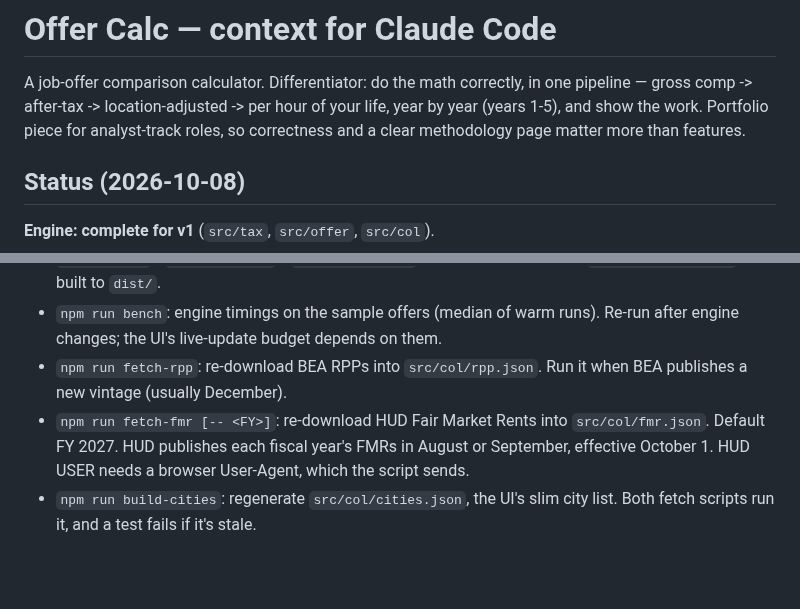
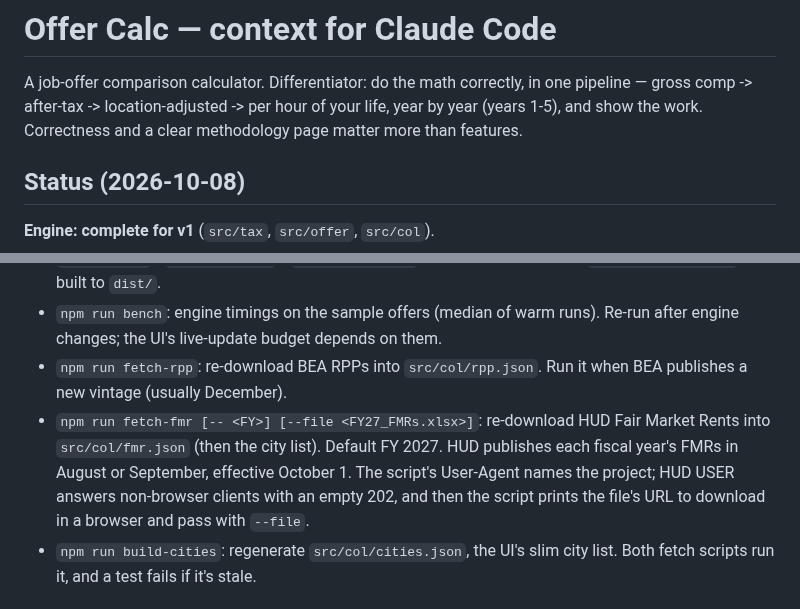
Before and after one commit to owencchapman24/offer-calc, a Markdown page: CLAUDE.md, 2 parts joined by grey strips. Drawn GitHub-style; blank space fills up the shorter version.

```diff
--- a/CLAUDE.md
+++ b/CLAUDE.md
@@ -2,8 +2,7 @@
 
 A job-offer comparison calculator. Differentiator: do the math correctly, in one pipeline —
 gross comp -> after-tax -> location-adjusted -> per hour of your life, year by year (years 1-5),
-and show the work. Portfolio piece for analyst-track roles, so correctness and a clear
-methodology page matter more than features.
+and show the work. Correctness and a clear methodology page matter more than features.
 
 ## Status (2026-10-08)
 **Engine: complete for v1** (`src/tax`, `src/offer`, `src/col`).
@@ -151,10 +150,11 @@ methodology page matter more than features.
   engine changes; the UI's live-update budget depends on them.
 - `npm run fetch-rpp`: re-download BEA RPPs into `src/col/rpp.json`. Run it when BEA
   publishes a new vintage (usually December).
-- `npm run fetch-fmr [-- <FY>]`: re-download HUD Fair Market Rents into
-  `src/col/fmr.json`. Default FY 2027. HUD publishes each fiscal year's FMRs in August or
-  September, effective October 1. HUD USER needs a browser User-Agent, which the script
-  sends.
+- `npm run fetch-fmr [-- <FY>] [--file <FY27_FMRs.xlsx>]`: re-download HUD Fair Market Rents
+  into `src/col/fmr.json` (then the city list). Default FY 2027. HUD publishes each fiscal
+  year's FMRs in August or September, effective October 1. The script's User-Agent names the
+  project; HUD USER answers non-browser clients with an empty 202, and then the script prints
+  the file's URL to download in a browser and pass with `--file`.
 - `npm run build-cities`: regenerate `src/col/cities.json`, the UI's slim city list. Both
   fetch scripts run it, and a test fails if it's stale.
 
```
Also changed, not shown: README.md (+83 -27 lines), docs/screenshot.png (added).
